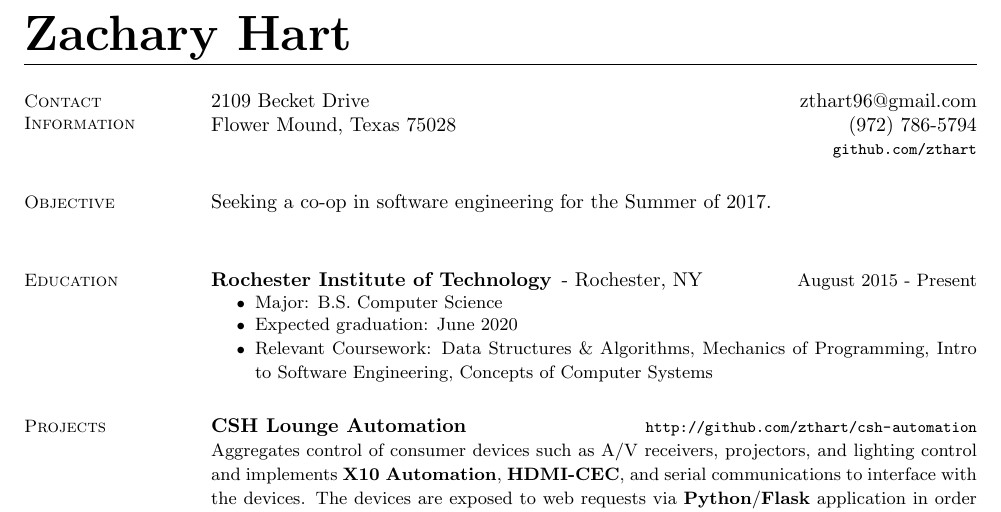
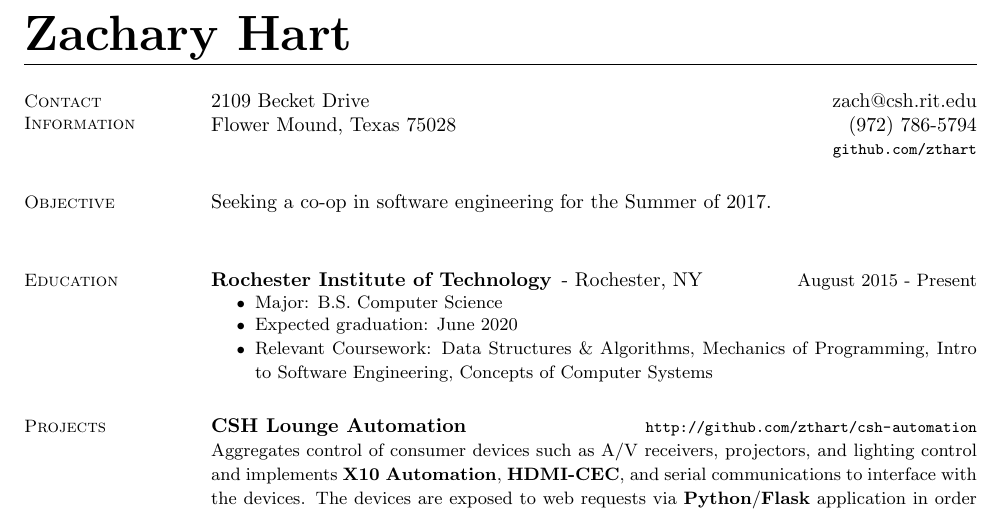
Before and after one commit to zthart/resume, a LaTeX CV (resume.tex): part of the page, cut so that both start at the same text. Compiled offline with pdfLaTeX.

Commit message:
updated contact information

```diff
--- a/resume.tex
+++ b/resume.tex
@@ -23,7 +23,7 @@
 \begin{resume}
 \section{\mysidestyle Contact Information}
 	\begin{asparablank}
-		\item 2109 Becket Drive  \hfill \href{mailto:zthart96@gmail.com}{zthart96@gmail.com}
+		\item 2109 Becket Drive  \hfill \href{mailto:zach@csh.rit.edu}{zach@csh.rit.edu}
 		\item Flower Mound, Texas 75028 \hfill (972) 786-5794
 		\item \hfill \rurl{github.com/zthart}
     \end{asparablank}
```
Also changed, not shown: resume.pdf.
